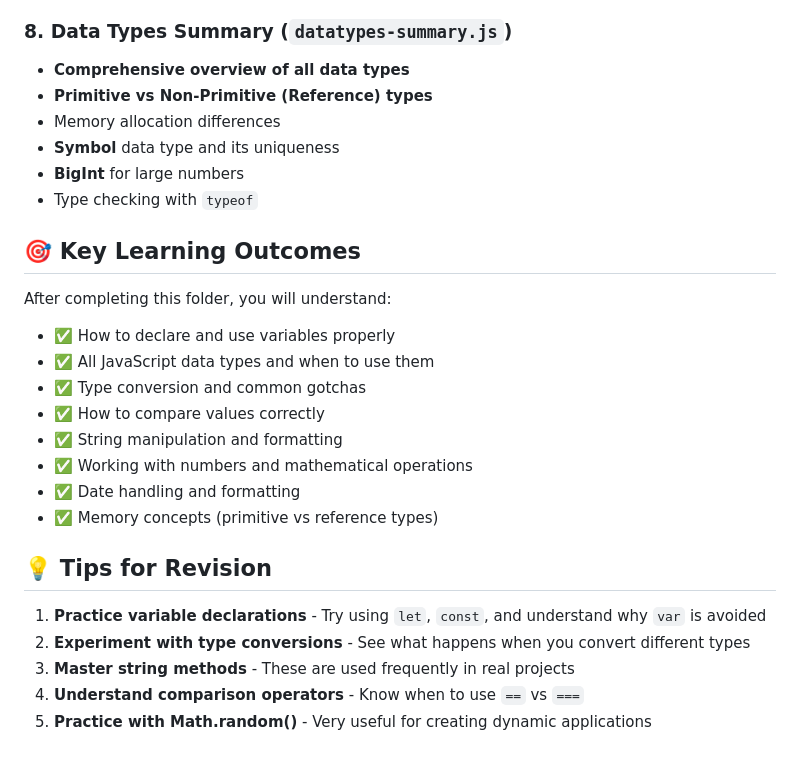
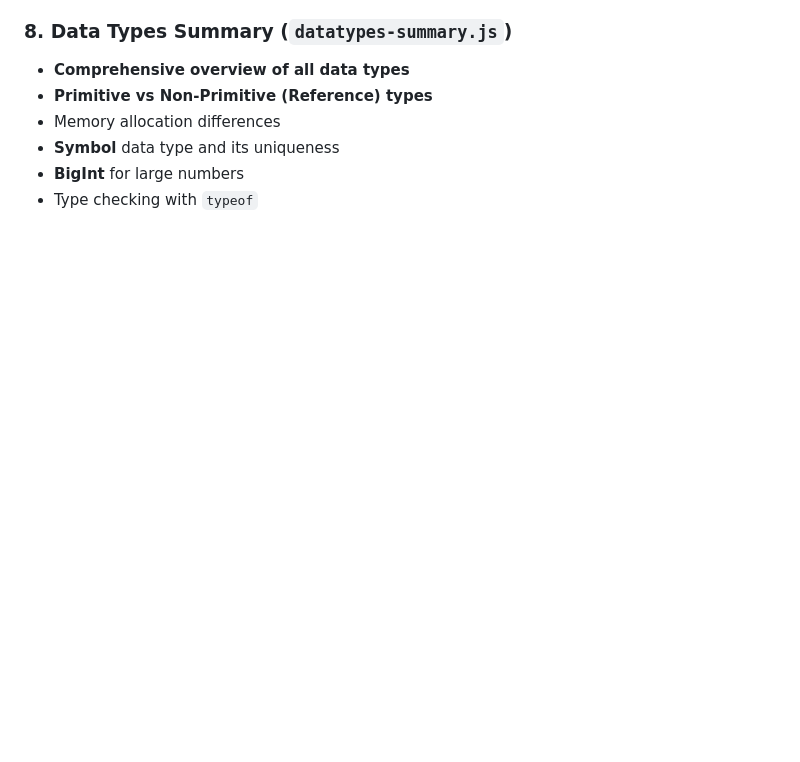
Before and after one commit to gouravslnk/learn_js, a Markdown page: 01_basics/README.md, the part around the change printed below. Rendered like a GitHub page; blank space fills up the shorter version.

Commit message:
Revise README.md

```diff
--- a/01_basics/README.md
+++ b/01_basics/README.md
@@ -89,24 +89,3 @@ This folder covers the **fundamental concepts** of JavaScript programming langua
 - **Symbol** data type and its uniqueness
 - **BigInt** for large numbers
 - Type checking with `typeof`
-
-## 🎯 Key Learning Outcomes
-
-After completing this folder, you will understand:
-
-- ✅ How to declare and use variables properly
-- ✅ All JavaScript data types and when to use them
-- ✅ Type conversion and common gotchas
-- ✅ How to compare values correctly
-- ✅ String manipulation and formatting
-- ✅ Working with numbers and mathematical operations
-- ✅ Date handling and formatting
-- ✅ Memory concepts (primitive vs reference types)
-
-## 💡 Tips for Revision
-
-1. **Practice variable declarations** - Try using `let`, `const`, and understand why `var` is avoided
-2. **Experiment with type conversions** - See what happens when you convert different types
-3. **Master string methods** - These are used frequently in real projects
-4. **Understand comparison operators** - Know when to use `==` vs `===`
-5. **Practice with Math.random()** - Very useful for creating dynamic applications
```
Also changed, not shown: other parts of 01_basics/README.md (+1 -1 lines).
